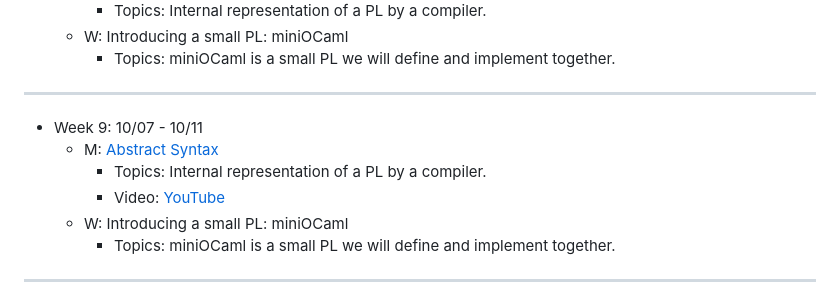
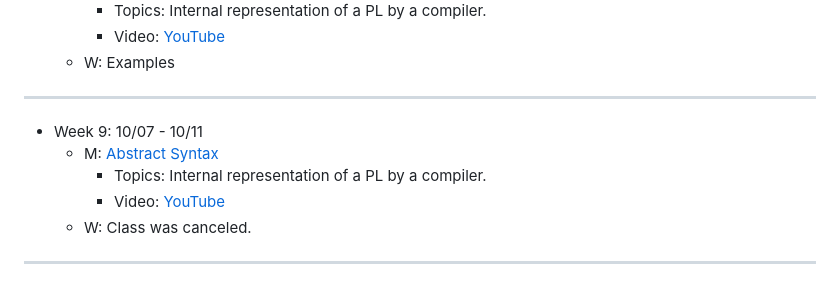
Before and after one commit to AU-PL/website, a Markdown page: markdown/lectures.md, the part around one of its changes. GitHub-like rendering.

Commit message:
Various Updates.

```diff
--- a/markdown/lectures.md
+++ b/markdown/lectures.md
@@ -71,6 +71,6 @@ toc: false
     - Topics: Internal representation of a PL by a compiler.
-  - W: Introducing a small PL: miniOCaml
-    - Topics: miniOCaml is a small PL we will define and implement together.
+    - Video: [YouTube](https://youtu.be/tdmBzqixuNk)
+  - W: Examples
 
 ---
 
@@ -78,8 +78,7 @@ toc: false
   - M: [Abstract Syntax](includes/lecture-notes/slides/10-abstract-syntax.pdf)
     - Topics: Internal representation of a PL by a compiler.
     - Video: [YouTube](https://youtu.be/tdmBzqixuNk)
-  - W: Introducing a small PL: miniOCaml
-    - Topics: miniOCaml is a small PL we will define and implement together.
+  - W: Class was canceled.
 
 ---
 
```
Also changed, not shown: other parts of markdown/lectures.md (+1 -1 lines).
